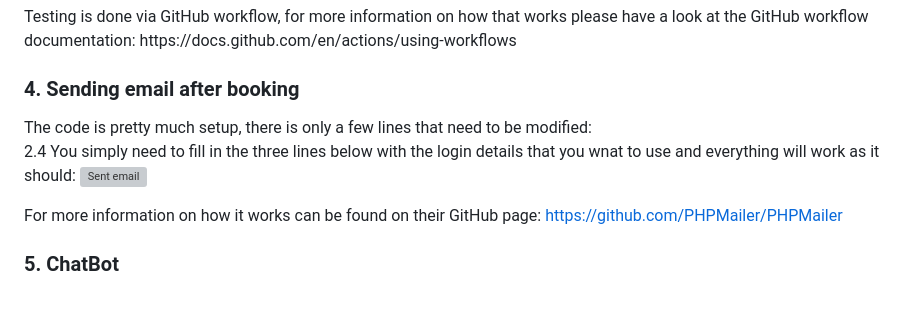
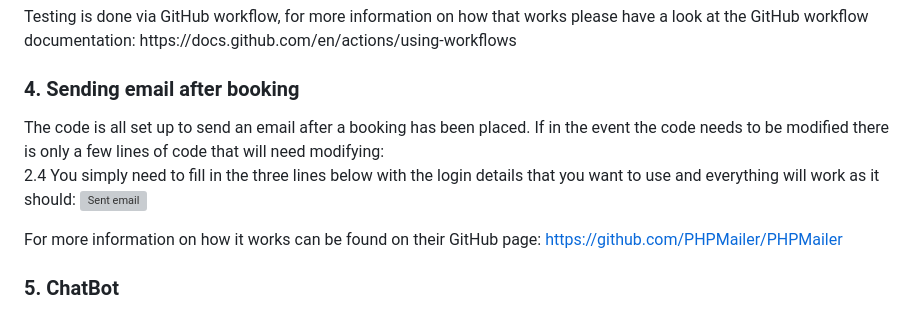
Before and after one commit to rmitrovski/divorce-web-app, a Markdown page: README.md, the part around the change. GitHub-like rendering; grey boxes are pictures that could not be loaded.

```diff
--- a/README.md
+++ b/README.md
@@ -55,9 +55,9 @@ Testing is done via GitHub workflow, for more information on how that works plea
 https://docs.github.com/en/actions/using-workflows
 
 <h3> 4. Sending email after booking </h3>
-The code is pretty much setup, there is only a few lines that need to be modified:
+The code is all set up to send an email after a booking has been placed. If in the event the code needs to be modified there is only a few lines of code that will need modifying:
 
-2.4 You simply need to fill in the three lines below with the login details that you wnat to use and everything will work as it should:
+2.4 You simply need to fill in the three lines below with the login details that you want to use and everything will work as it should:
 <img src="/instructions/send_email.png" alt="Sent email">
 
 For more information on how it works can be found on their GitHub page:
```
